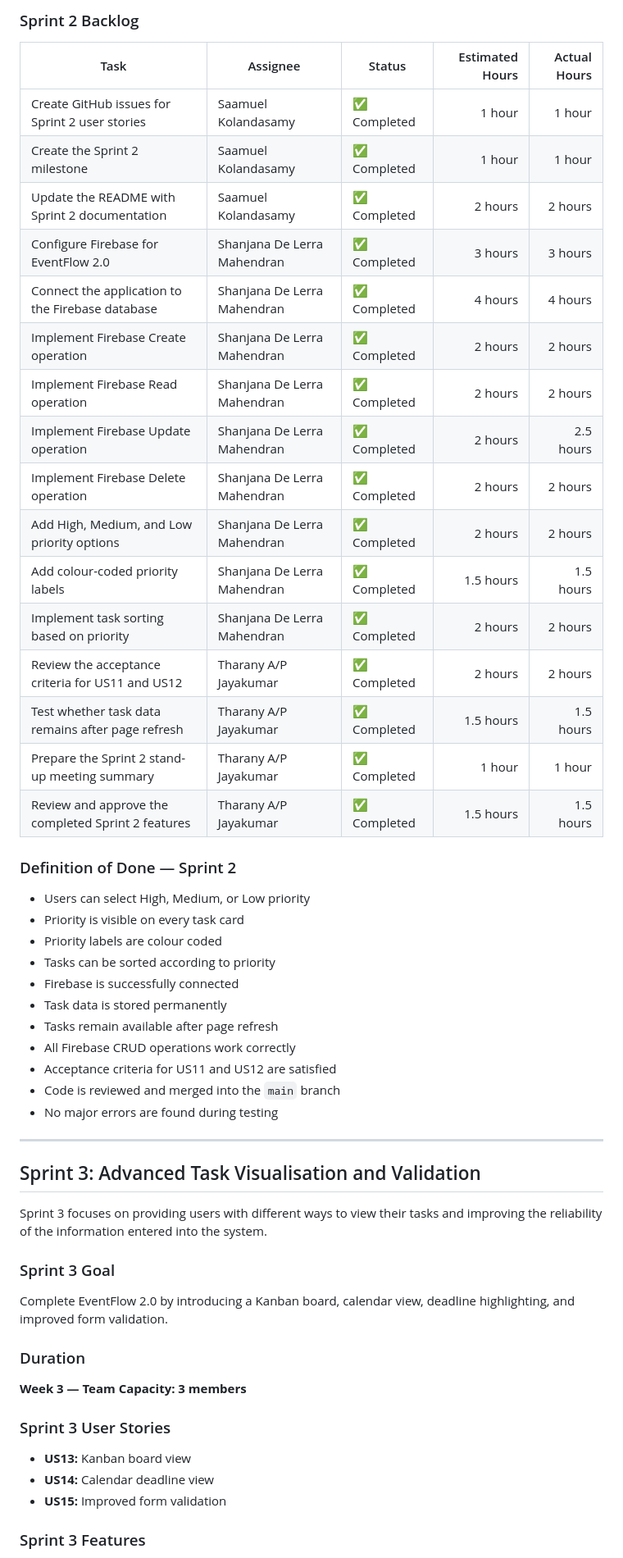
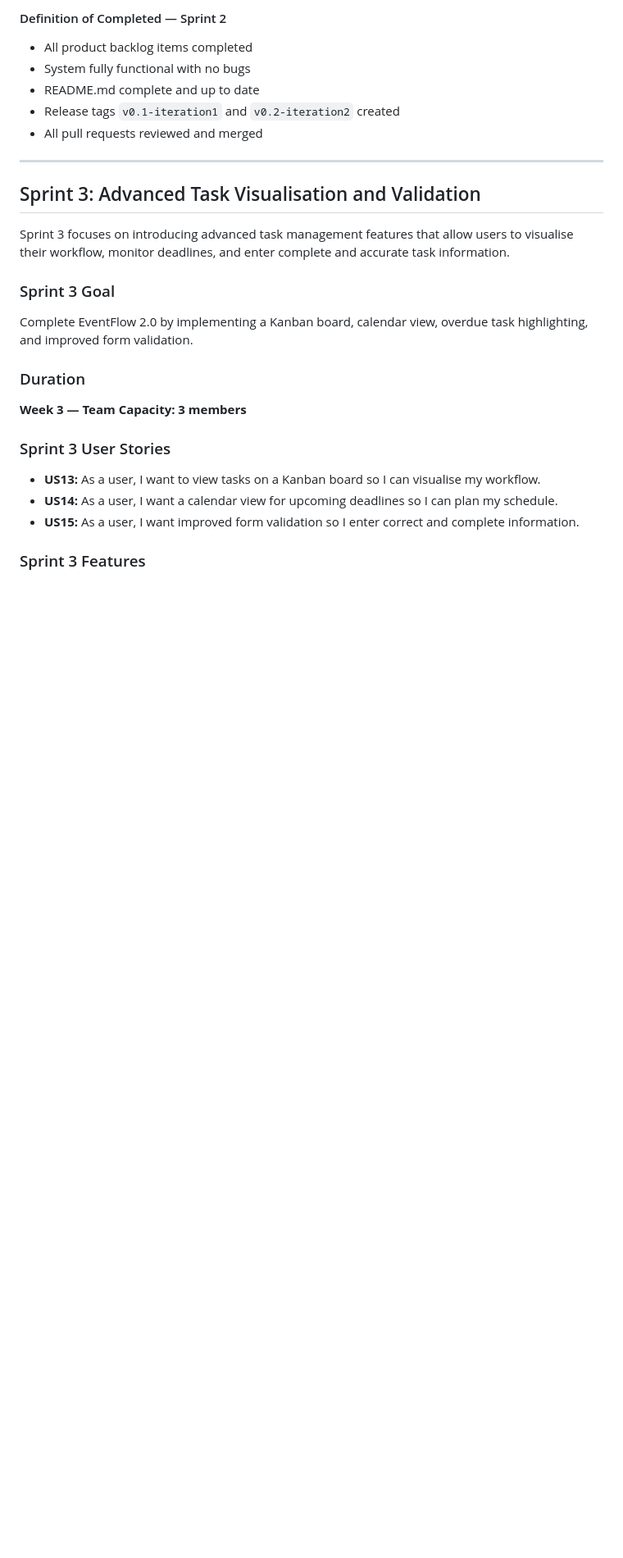
Before and after one commit to Saamuel5/EventFlow-2.0, a Markdown page: README.md, the part around one of its changes. Shown at 82% size. Rendered like a GitHub page; blank space fills up the shorter version.

```diff
--- a/README.md
+++ b/README.md
@@ -170,47 +166,19 @@ Improve EventFlow 2.0 by allowing users to assign priorities to tasks and perman
-### Sprint 2 Backlog
-
-| Task                                               | Assignee                    | Status      | Estimated Hours | Actual Hours |
-| -------------------------------------------------- | --------------------------- | ----------- | --------------: | -----------: |
-| Create GitHub issues for Sprint 2 user stories     | Saamuel Kolandasamy         | ✅ Completed |          1 hour |       1 hour |
-| Create the Sprint 2 milestone                      | Saamuel Kolandasamy         | ✅ Completed |          1 hour |       1 hour |
-| Update the README with Sprint 2 documentation      | Saamuel Kolandasamy         | ✅ Completed |         2 hours |      2 hours |
-| Configure Firebase for EventFlow 2.0               | Shanjana De Lerra Mahendran | ✅ Completed |         3 hours |      3 hours |
-| Connect the application to the Firebase database   | Shanjana De Lerra Mahendran | ✅ Completed |         4 hours |      4 hours |
-| Implement Firebase Create operation                | Shanjana De Lerra Mahendran | ✅ Completed |         2 hours |      2 hours |
-| Implement Firebase Read operation                  | Shanjana De Lerra Mahendran | ✅ Completed |         2 hours |      2 hours |
-| Implement Firebase Update operation                | Shanjana De Lerra Mahendran | ✅ Completed |         2 hours |    2.5 hours |
-| Implement Firebase Delete operation                | Shanjana De Lerra Mahendran | ✅ Completed |         2 hours |      2 hours |
-| Add High, Medium, and Low priority options         | Shanjana De Lerra Mahendran | ✅ Completed |         2 hours |      2 hours |
-| Add colour-coded priority labels                   | Shanjana De Lerra Mahendran | ✅ Completed |       1.5 hours |    1.5 hours |
-| Implement task sorting based on priority           | Shanjana De Lerra Mahendran | ✅ Completed |         2 hours |      2 hours |
-| Review the acceptance criteria for US11 and US12   | Tharany A/P Jayakumar       | ✅ Completed |         2 hours |      2 hours |
-| Test whether task data remains after page refresh  | Tharany A/P Jayakumar       | ✅ Completed |       1.5 hours |    1.5 hours |
-| Prepare the Sprint 2 stand-up meeting summary      | Tharany A/P Jayakumar       | ✅ Completed |          1 hour |       1 hour |
-| Review and approve the completed Sprint 2 features | Tharany A/P Jayakumar       | ✅ Completed |       1.5 hours |    1.5 hours |
-
-### Definition of Done — Sprint 2
-
-* Users can select High, Medium, or Low priority
-* Priority is visible on every task card
-* Priority labels are colour coded
-* Tasks can be sorted according to priority
-* Firebase is successfully connected
-* Task data is stored permanently
-* Tasks remain available after page refresh
-* All Firebase CRUD operations work correctly
-* Acceptance criteria for US11 and US12 are satisfied
-* Code is reviewed and merged into the `main` branch
-* No major errors are found during testing
+#### Definition of Completed — Sprint 2
+- All product backlog items completed
+- System fully functional with no bugs
+- README.md complete and up to date
+- Release tags `v0.1-iteration1` and `v0.2-iteration2` created
+- All pull requests reviewed and merged
 
 ---
 
 ## Sprint 3: Advanced Task Visualisation and Validation
 
-Sprint 3 focuses on providing users with different ways to view their tasks and improving the reliability of the information entered into the system.
+Sprint 3 focuses on introducing advanced task management features that allow users to visualise their workflow, monitor deadlines, and enter complete and accurate task information.
 
 ### Sprint 3 Goal
 
-Complete EventFlow 2.0 by introducing a Kanban board, calendar view, deadline highlighting, and improved form validation.
+Complete EventFlow 2.0 by implementing a Kanban board, calendar view, overdue task highlighting, and improved form validation.
 
 ### Duration
 
@@ -218,9 +186,9 @@ Complete EventFlow 2.0 by introducing a Kanban board, calendar view, deadline hi
 
 ### Sprint 3 User Stories
 
-* **US13:** Kanban board view
-* **US14:** Calendar deadline view
-* **US15:** Improved form validation
+* **US13:** As a user, I want to view tasks on a Kanban board so I can visualise my workflow.
+* **US14:** As a user, I want a calendar view for upcoming deadlines so I can plan my schedule.
+* **US15:** As a user, I want improved form validation so I enter correct and complete information.
 
 ### Sprint 3 Features
 
```
Also changed, not shown: other parts of README.md (+132 -106 lines).
